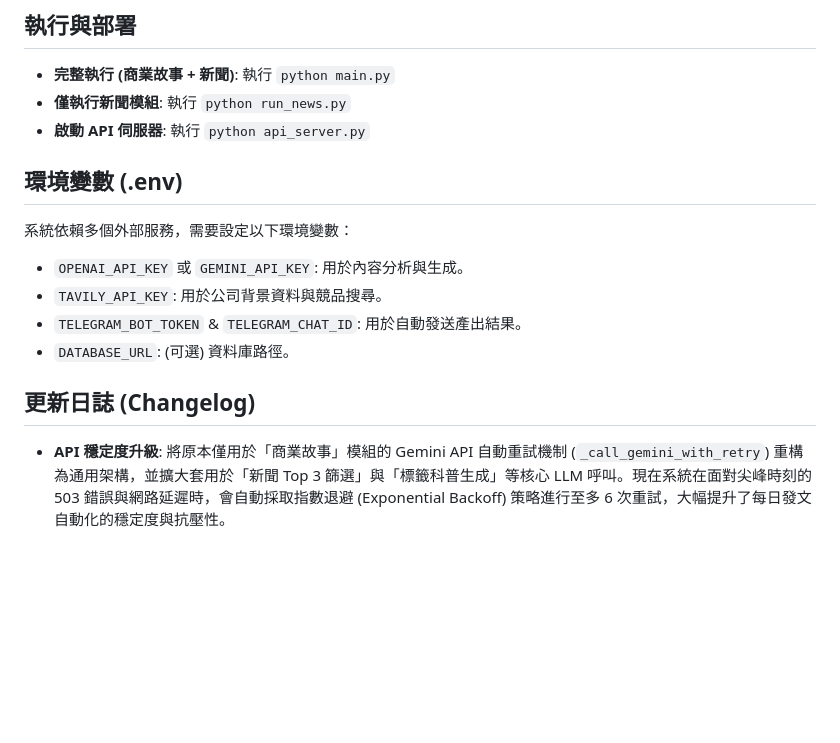
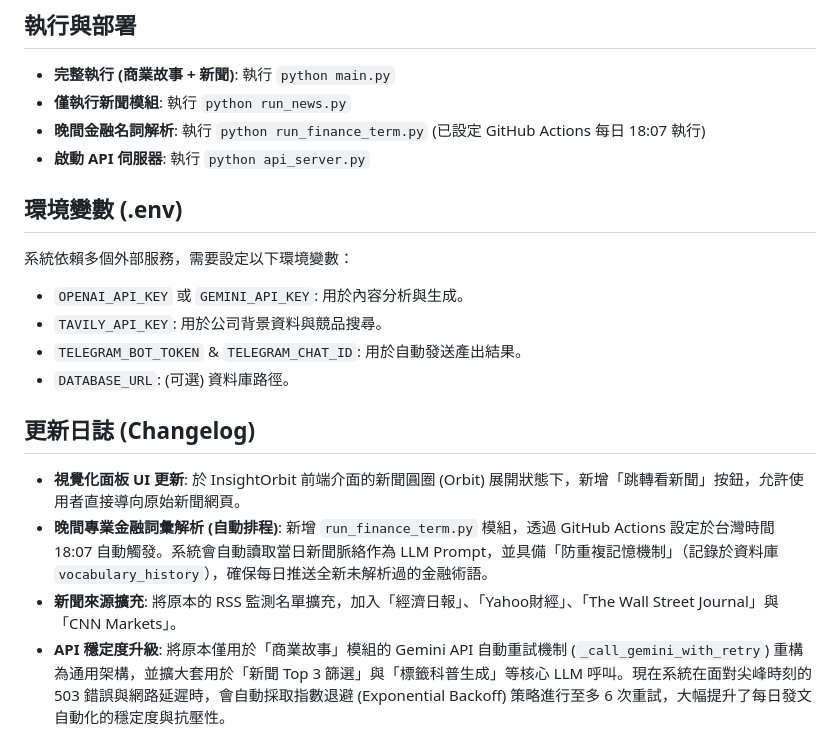
Before and after one commit to YaodeChiang4181/Post-auto-generator, a Markdown page: README.md, the part around the change. Drawn GitHub-style; blank space fills up the shorter version.

Commit message:
docs: update changelog and execution instructions

```diff
--- a/README.md
+++ b/README.md
@@ -44,6 +44,7 @@
 ## 執行與部署
 * **完整執行 (商業故事 + 新聞)**: 執行 `python main.py`
 * **僅執行新聞模組**: 執行 `python run_news.py`
+* **晚間金融名詞解析**: 執行 `python run_finance_term.py` (已設定 GitHub Actions 每日 18:07 執行)
 * **啟動 API 伺服器**: 執行 `python api_server.py`
 
 ## 環境變數 (.env)
@@ -54,4 +55,7 @@
 - `DATABASE_URL`: (可選) 資料庫路徑。
 
 ## 更新日誌 (Changelog)
+* **視覺化面板 UI 更新**: 於 InsightOrbit 前端介面的新聞圓圈 (Orbit) 展開狀態下，新增「跳轉看新聞」按鈕，允許使用者直接導向原始新聞網頁。
+* **晚間專業金融詞彙解析 (自動排程)**: 新增 `run_finance_term.py` 模組，透過 GitHub Actions 設定於台灣時間 18:07 自動觸發。系統會自動讀取當日新聞脈絡作為 LLM Prompt，並具備「防重複記憶機制」（記錄於資料庫 `vocabulary_history`），確保每日推送全新未解析過的金融術語。
+* **新聞來源擴充**: 將原本的 RSS 監測名單擴充，加入「經濟日報」、「Yahoo財經」、「The Wall Street Journal」與「CNN Markets」。
 * **API 穩定度升級**: 將原本僅用於「商業故事」模組的 Gemini API 自動重試機制 (`_call_gemini_with_retry`) 重構為通用架構，並擴大套用於「新聞 Top 3 篩選」與「標籤科普生成」等核心 LLM 呼叫。現在系統在面對尖峰時刻的 503 錯誤與網路延遲時，會自動採取指數退避 (Exponential Backoff) 策略進行至多 6 次重試，大幅提升了每日發文自動化的穩定度與抗壓性。
```
